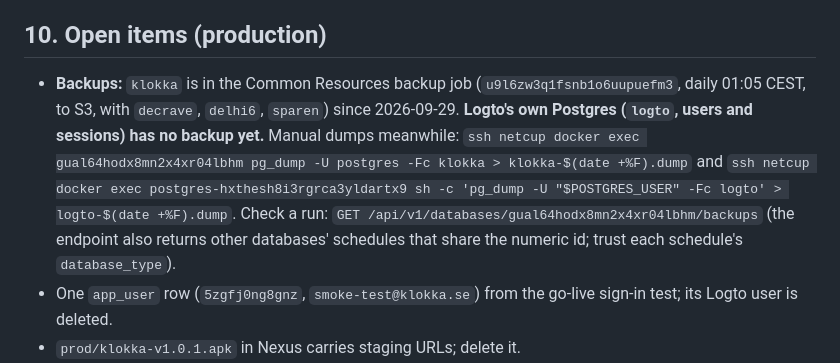
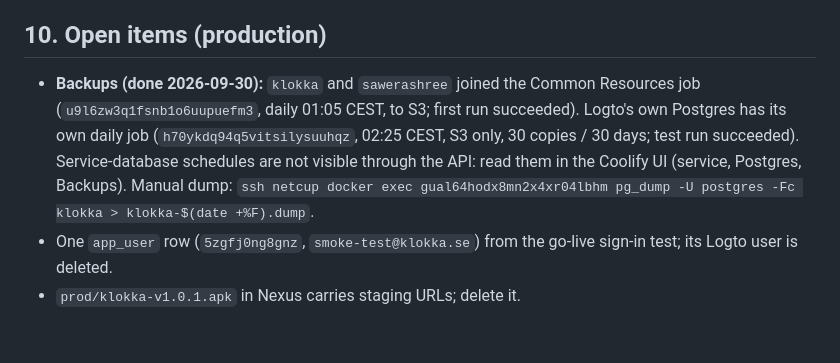
Before and after one commit to prasannjeet/klokka, a Markdown page: docs/OPERATIONS.md, the part around the change. Drawn GitHub-style; blank space fills up the shorter version.

Commit message:
CHQ-146: runbook: production backups for klokka, sawerashree and Logto in place (the previous commit carried another session's landing redirect notes)

```diff
--- a/docs/OPERATIONS.md
+++ b/docs/OPERATIONS.md
@@ -206,13 +206,11 @@ homelab's front proxy before Traefik; Traefik itself answers 301.
 
 ## 10. Open items (production)
 
-- **Backups:** `klokka` is in the Common Resources backup job (`u9l6zw3q1fsnb1o6uupuefm3`, daily 01:05 CEST, to S3,
-  with `decrave`, `delhi6`, `sparen`) since 2026-09-29. **Logto's own Postgres (`logto`, users and sessions) has no
-  backup yet.** Manual dumps meanwhile:
-  `ssh netcup docker exec gual64hodx8mn2x4xr04lbhm pg_dump -U postgres -Fc klokka > klokka-$(date +%F).dump` and
-  `ssh netcup docker exec postgres-hxthesh8i3rgrca3yldartx9 sh -c 'pg_dump -U "$POSTGRES_USER" -Fc logto' > logto-$(date +%F).dump`.
-  Check a run: `GET /api/v1/databases/gual64hodx8mn2x4xr04lbhm/backups` (the endpoint also returns other databases'
-  schedules that share the numeric id; trust each schedule's `database_type`).
+- **Backups (done 2026-09-30):** `klokka` and `sawerashree` joined the Common Resources job
+  (`u9l6zw3q1fsnb1o6uupuefm3`, daily 01:05 CEST, to S3; first run succeeded). Logto's own Postgres has its own daily
+  job (`h70ykdq94q5vitsilysuuhqz`, 02:25 CEST, S3 only, 30 copies / 30 days; test run succeeded). Service-database
+  schedules are not visible through the API: read them in the Coolify UI (service, Postgres, Backups). Manual dump:
+  `ssh netcup docker exec gual64hodx8mn2x4xr04lbhm pg_dump -U postgres -Fc klokka > klokka-$(date +%F).dump`.
 - One `app_user` row (`5zgfj0ng8gnz`, `smoke-test@klokka.se`) from the go-live sign-in test; its Logto user is deleted.
 - `prod/klokka-v1.0.1.apk` in Nexus carries staging URLs; delete it.
 - Mail quota 100 per month; raise it to the Migadu plan's limit.
```
